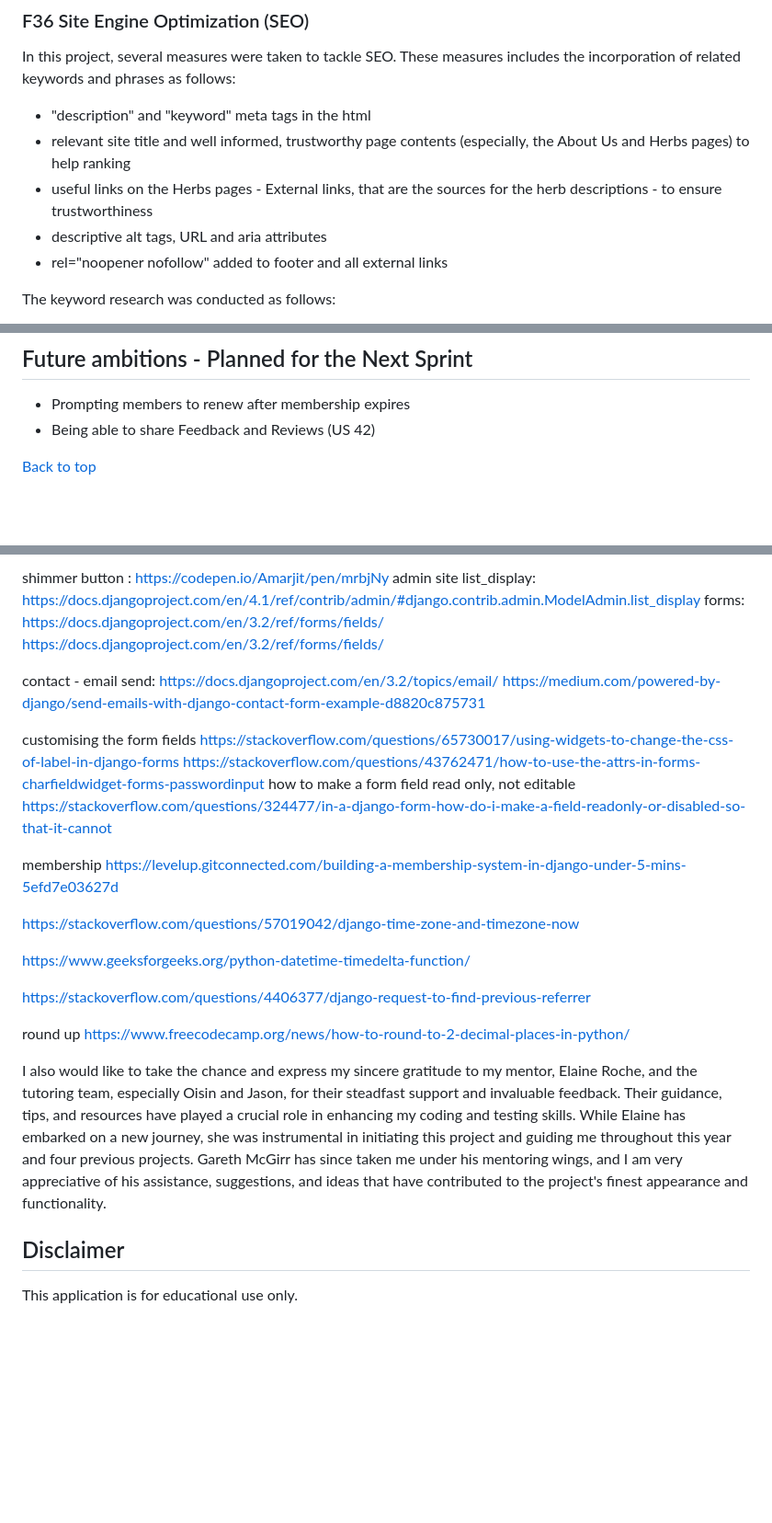
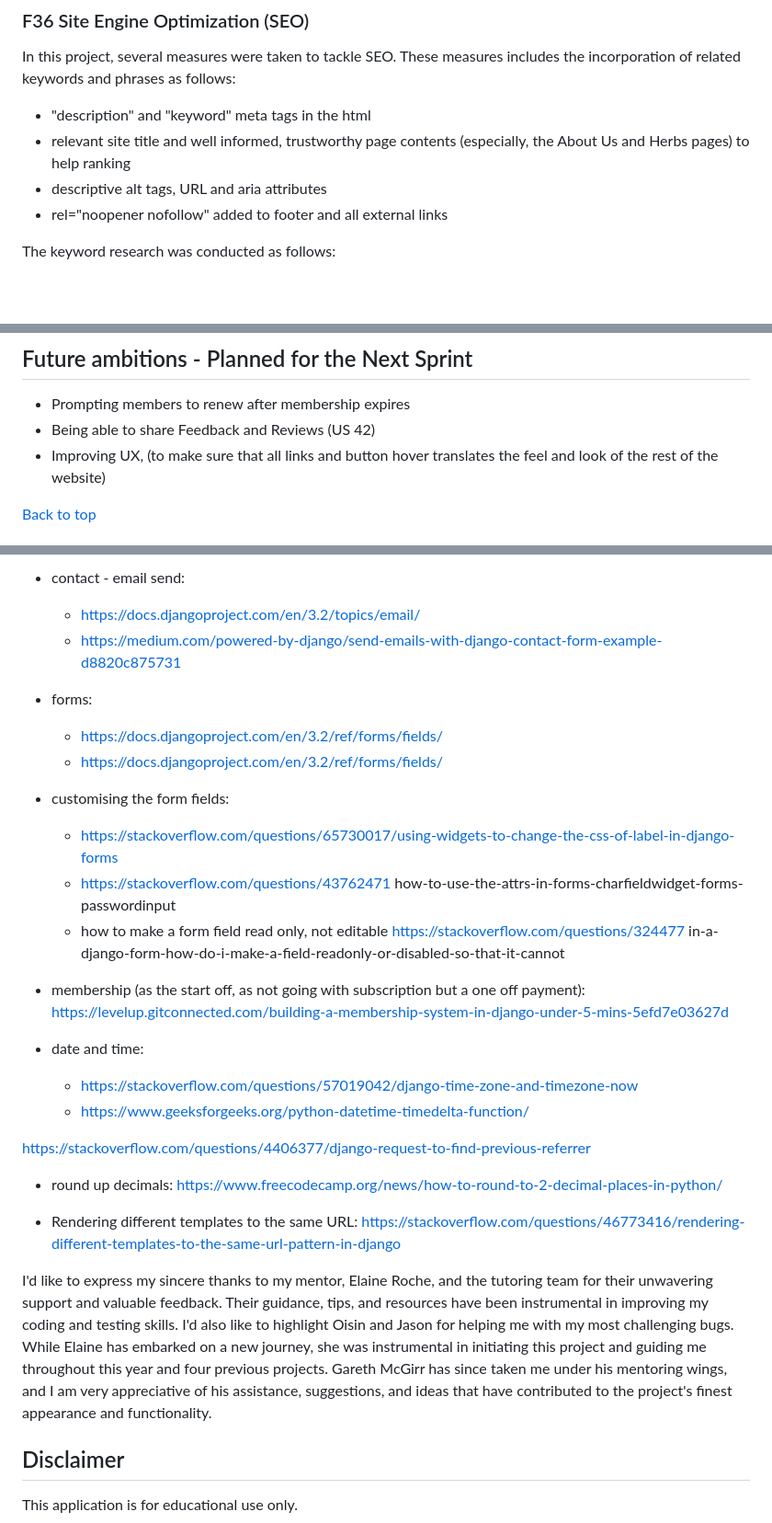
Before and after one commit to Lilla-Kavecsanszki/EarthAlchemyNaturals, a Markdown page: README.md, 3 parts joined by grey strips. Shown: that part at 92% size. GitHub-like rendering; blank space fills up the shorter version.

Commit message:
Polished through REAMDE.md again

```diff
--- a/README.md
+++ b/README.md
@@ -722,7 +722,6 @@ In this project, several measures were taken to tackle SEO. These measures inclu
 
 - "description" and "keyword" meta tags in the html
 - relevant site title and well informed, trustworthy page contents (especially, the About Us and Herbs pages) to help ranking
-- useful links on the Herbs pages - External links, that are the sources for the herb descriptions - to ensure trustworthiness
 - descriptive alt tags, URL and aria attributes
 - rel="noopener nofollow" added to footer and all external links
 
@@ -793,6 +792,7 @@ To comply with GDPR requirements, a privacy policy was generated, using the webs
 
 - Prompting members to renew after membership expires
 - Being able to share Feedback and Reviews (US 42)
+- Improving UX, (to make sure that all links and button hover translates the feel and look of the rest of the website)
 
 [Back to top](https://github.com/Lilla-Kavecsanszki/EarthAlchemyNaturals#contents)
 
@@ -1275,31 +1291,34 @@ The walk-through project 'Boutique Ado' from Code Institute videos - its codes w
 
-shimmer button : <https://codepen.io/Amarjit/pen/mrbjNy>
-admin site list_display: <https://docs.djangoproject.com/en/4.1/ref/contrib/admin/#django.contrib.admin.ModelAdmin.list_display>
-forms: https://docs.djangoproject.com/en/3.2/ref/forms/fields/
-https://docs.djangoproject.com/en/3.2/ref/forms/fields/
+- contact - email send:
+  - <https://docs.djangoproject.com/en/3.2/topics/email/>
+  - <https://medium.com/powered-by-django/send-emails-with-django-contact-form-example-d8820c875731>
 
-contact - email send: <https://docs.djangoproject.com/en/3.2/topics/email/>
-<https://medium.com/powered-by-django/send-emails-with-django-contact-form-example-d8820c875731>
+- forms:
+  - https://docs.djangoproject.com/en/3.2/ref/forms/fields/
+  - https://docs.djangoproject.com/en/3.2/ref/forms/fields/
 
-customising the form fields
-https://stackoverflow.com/questions/65730017/using-widgets-to-change-the-css-of-label-in-django-forms
-https://stackoverflow.com/questions/43762471/how-to-use-the-attrs-in-forms-charfieldwidget-forms-passwordinput
-how to make a form field read only, not editable
-https://stackoverflow.com/questions/324477/in-a-django-form-how-do-i-make-a-field-readonly-or-disabled-so-that-it-cannot
+- customising the form fields:
+  - https://stackoverflow.com/questions/65730017/using-widgets-to-change-the-css-of-label-in-django-forms
+  - https://stackoverflow.com/questions/43762471 how-to-use-the-attrs-in-forms-charfieldwidget-forms-passwordinput
+  - how to make a form field read only, not editable
+https://stackoverflow.com/questions/324477 in-a-django-form-how-do-i-make-a-field-readonly-or-disabled-so-that-it-cannot
 
-membership
+- membership (as the start off, as not going with subscription but a one off payment):
 <https://levelup.gitconnected.com/building-a-membership-system-in-django-under-5-mins-5efd7e03627d>
 
-<https://stackoverflow.com/questions/57019042/django-time-zone-and-timezone-now>
-
-https://www.geeksforgeeks.org/python-datetime-timedelta-function/
+- date and time:
+  - <https://stackoverflow.com/questions/57019042/django-time-zone-and-timezone-now>
+  - https://www.geeksforgeeks.org/python-datetime-timedelta-function/
 
 <https://stackoverflow.com/questions/4406377/django-request-to-find-previous-referrer>
 
-round up
+- round up decimals:
 <https://www.freecodecamp.org/news/how-to-round-to-2-decimal-places-in-python/>
 
-I also would like to take the chance and express my sincere gratitude to my mentor, Elaine Roche, and the tutoring team, especially Oisin and Jason, for their steadfast support and invaluable feedback. Their guidance, tips, and resources have played a crucial role in enhancing my coding and testing skills. While Elaine has embarked on a new journey, she was instrumental in initiating this project and guiding me throughout this year and four previous projects. Gareth McGirr has since taken me under his mentoring wings, and I am very appreciative of his assistance, suggestions, and ideas that have contributed to the project's finest appearance and functionality.
+- Rendering different templates to the same URL:
+<https://stackoverflow.com/questions/46773416/rendering-different-templates-to-the-same-url-pattern-in-django>
+
+I'd like to express my sincere thanks to my mentor, Elaine Roche, and the tutoring team for their unwavering support and valuable feedback. Their guidance, tips, and resources have been instrumental in improving my coding and testing skills. I'd also like to highlight Oisin and Jason for helping me with my most challenging bugs. While Elaine has embarked on a new journey, she was instrumental in initiating this project and guiding me throughout this year and four previous projects. Gareth McGirr has since taken me under his mentoring wings, and I am very appreciative of his assistance, suggestions, and ideas that have contributed to the project's finest appearance and functionality.
 
 ## Disclaimer
 
```
Also changed, not shown: other parts of README.md (+26 -10 lines).
